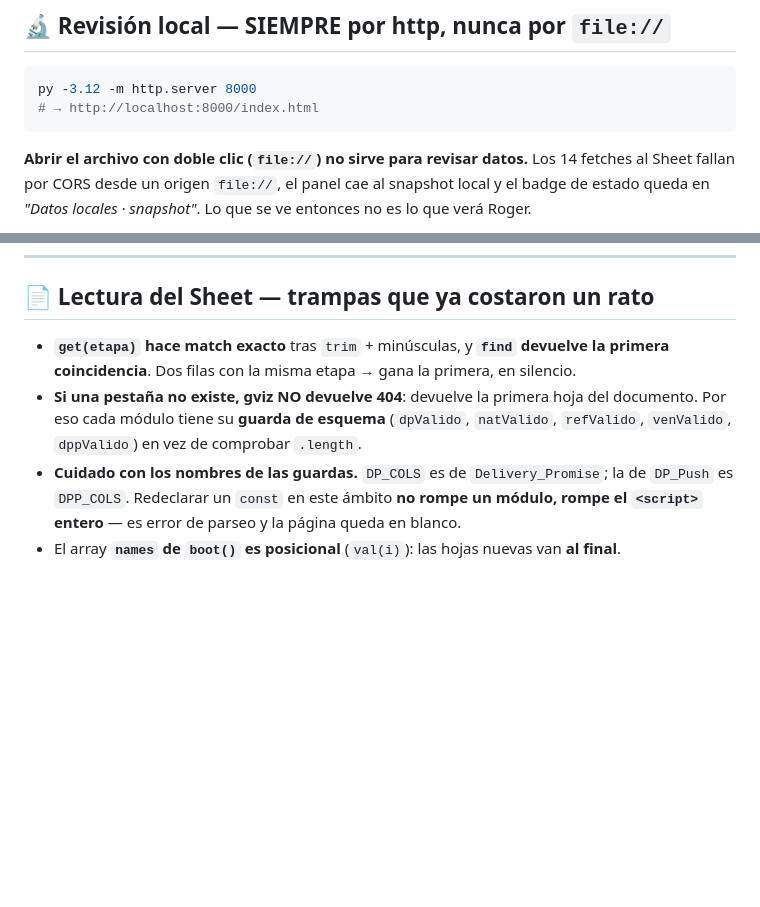
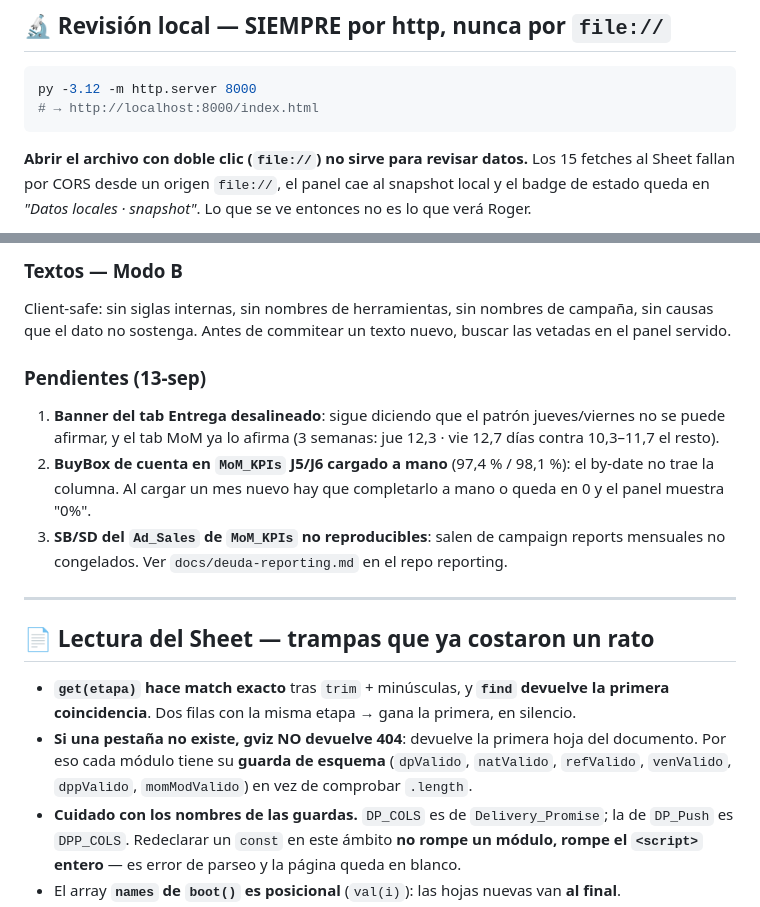
Before and after one commit to Leninead/naturelits-dashboard, a Markdown page: CLAUDE.md, 2 parts joined by grey strips. Drawn GitHub-style; blank space fills up the shorter version.

Commit message:
docs: CLAUDE.md — tab MoM y hojas MoM_Modelos
Co-Authored-By: Claude Opus 5 (1M context) <noreply@anthropic.com>
Claude-Session: https://claude.ai/code/session_01GiLQUTEdEV3Mfs4B7QwvSE

````diff
--- a/CLAUDE.md
+++ b/CLAUDE.md
@@ -17,7 +17,7 @@ py -3.12 -m http.server 8000
 # → http://localhost:8000/index.html
 ```
 
-**Abrir el archivo con doble clic (`file://`) no sirve para revisar datos.** Los 14 fetches
+**Abrir el archivo con doble clic (`file://`) no sirve para revisar datos.** Los 15 fetches
 al Sheet fallan por CORS desde un origen `file://`, el panel cae al snapshot local y el badge
 de estado queda en *"Datos locales · snapshot"*. Lo que se ve entonces no es lo que verá
 Roger.
@@ -73,10 +133,29 @@ card en vez de una fila. Al 100 % entra en una línea.
+### Textos — Modo B
+
+Client-safe: sin siglas internas, sin nombres de herramientas, sin nombres de campaña, sin
+causas que el dato no sostenga. Antes de commitear un texto nuevo, buscar las vetadas en el
+panel servido.
+
+### Pendientes (13-sep)
+
+1. **Banner del tab Entrega desalineado**: sigue diciendo que el patrón jueves/viernes no se
+   puede afirmar, y el tab MoM ya lo afirma (3 semanas: jue 12,3 · vie 12,7 días contra
+   10,3–11,7 el resto).
+2. **BuyBox de cuenta en `MoM_KPIs` J5/J6 cargado a mano** (97,4 % / 98,1 %): el by-date no
+   trae la columna. Al cargar un mes nuevo hay que completarlo a mano o queda en 0 y el panel
+   muestra "0%".
+3. **SB/SD del `Ad_Sales` de `MoM_KPIs` no reproducibles**: salen de campaign reports mensuales
+   no congelados. Ver `docs/deuda-reporting.md` en el repo reporting.
+
+---
+
 ## 📄 Lectura del Sheet — trampas que ya costaron un rato
 
 - **`get(etapa)` hace match exacto** tras `trim` + minúsculas, y **`find` devuelve la primera
   coincidencia**. Dos filas con la misma etapa → gana la primera, en silencio.
 - **Si una pestaña no existe, gviz NO devuelve 404**: devuelve la primera hoja del documento.
   Por eso cada módulo tiene su **guarda de esquema** (`dpValido`, `natValido`, `refValido`,
-  `venValido`, `dppValido`) en vez de comprobar `.length`.
+  `venValido`, `dppValido`, `momModValido`) en vez de comprobar `.length`.
 - **Cuidado con los nombres de las guardas.** `DP_COLS` es de `Delivery_Promise`; la de
   `DP_Push` es `DPP_COLS`. Redeclarar un `const` en este ámbito **no rompe un módulo, rompe el
   `<script>` entero** — es error de parseo y la página queda en blanco.
````
Also changed, not shown: other parts of CLAUDE.md (+60 -0 lines).
